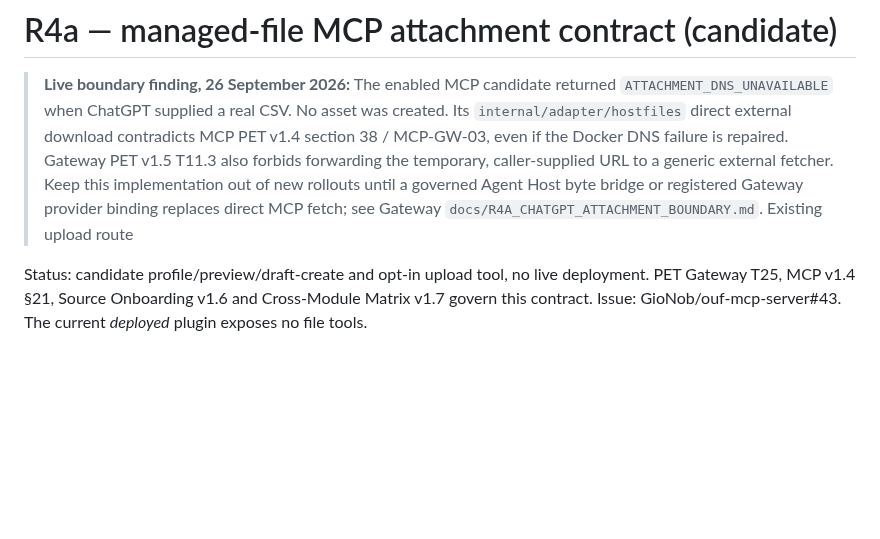
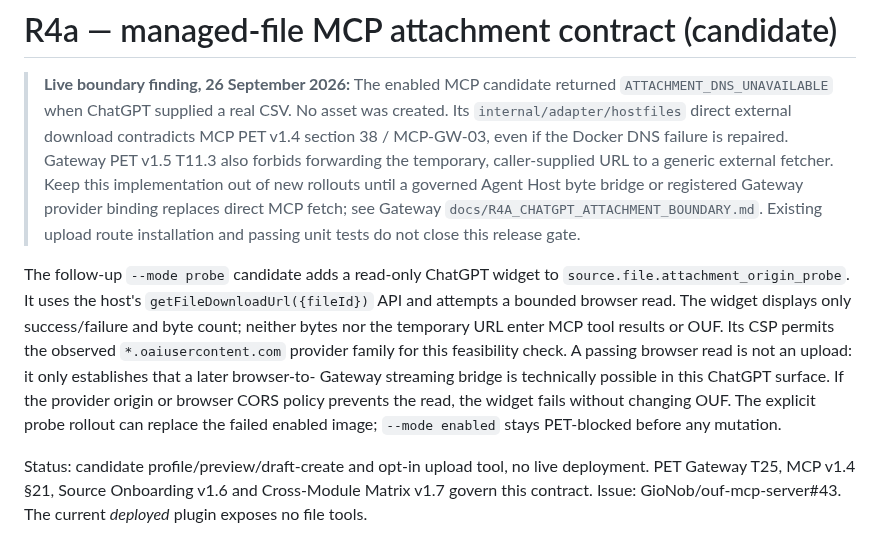
Before and after one commit to GioNob/ouf-mcp-server, a Markdown page: docs/R4A_MANAGED_FILE_MCP_CONTRACT.md, the part around the change. Rendered like a GitHub page; blank space fills up the shorter version.

Commit message:
Complete PET warning and document browser-only feasibility widget

```diff
--- a/docs/R4A_MANAGED_FILE_MCP_CONTRACT.md
+++ b/docs/R4A_MANAGED_FILE_MCP_CONTRACT.md
@@ -10,6 +10,19 @@
 > Agent Host byte bridge or registered Gateway provider binding replaces
 > direct MCP fetch; see Gateway
 > `docs/R4A_CHATGPT_ATTACHMENT_BOUNDARY.md`. Existing upload route
+> installation and passing unit tests do not close this release gate.
+
+The follow-up `--mode probe` candidate adds a read-only ChatGPT widget to
+`source.file.attachment_origin_probe`. It uses the host's
+`getFileDownloadUrl({fileId})` API and attempts a bounded browser read. The
+widget displays only success/failure and byte count; neither bytes nor the
+temporary URL enter MCP tool results or OUF. Its CSP permits the observed
+`*.oaiusercontent.com` provider family for this feasibility check. A passing
+browser read is not an upload: it only establishes that a later browser-to-
+Gateway streaming bridge is technically possible in this ChatGPT surface.
+If the provider origin or browser CORS policy prevents the read, the widget
+fails without changing OUF. The explicit probe rollout can replace the failed
+enabled image; `--mode enabled` stays PET-blocked before any mutation.
 
 Status: candidate profile/preview/draft-create and opt-in upload tool, no live deployment. PET Gateway T25, MCP v1.4 §21,
 Source Onboarding v1.6 and Cross-Module Matrix v1.7 govern this contract.
```
